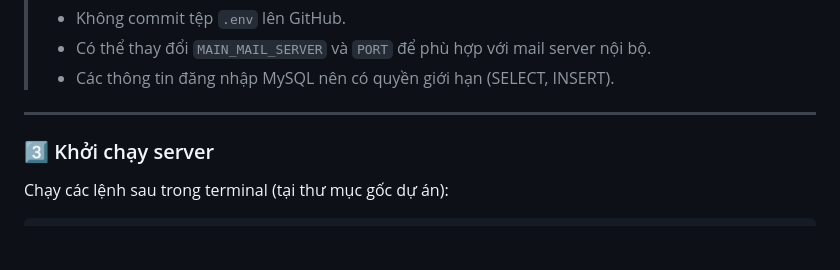
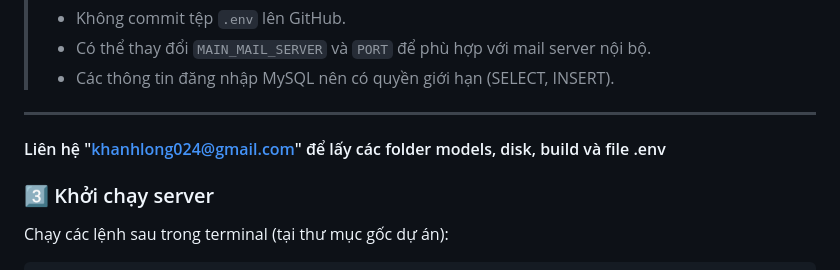
Before and after one commit to khanhlong247/Email-Phishing-App, a Markdown page: README.md, the part around the change. GitHub-like rendering; blank space fills up the shorter version.

```diff
--- a/README.md
+++ b/README.md
@@ -55,6 +55,8 @@ MYSQL_DB=emailchecker
 > - Các thông tin đăng nhập MySQL nên có quyền giới hạn (SELECT, INSERT).
 
 ---
+
+#### Liên hệ "khanhlong024@gmail.com" để lấy các folder models, disk, build và file .env
 
 ### 3️⃣ Khởi chạy server
 
```
